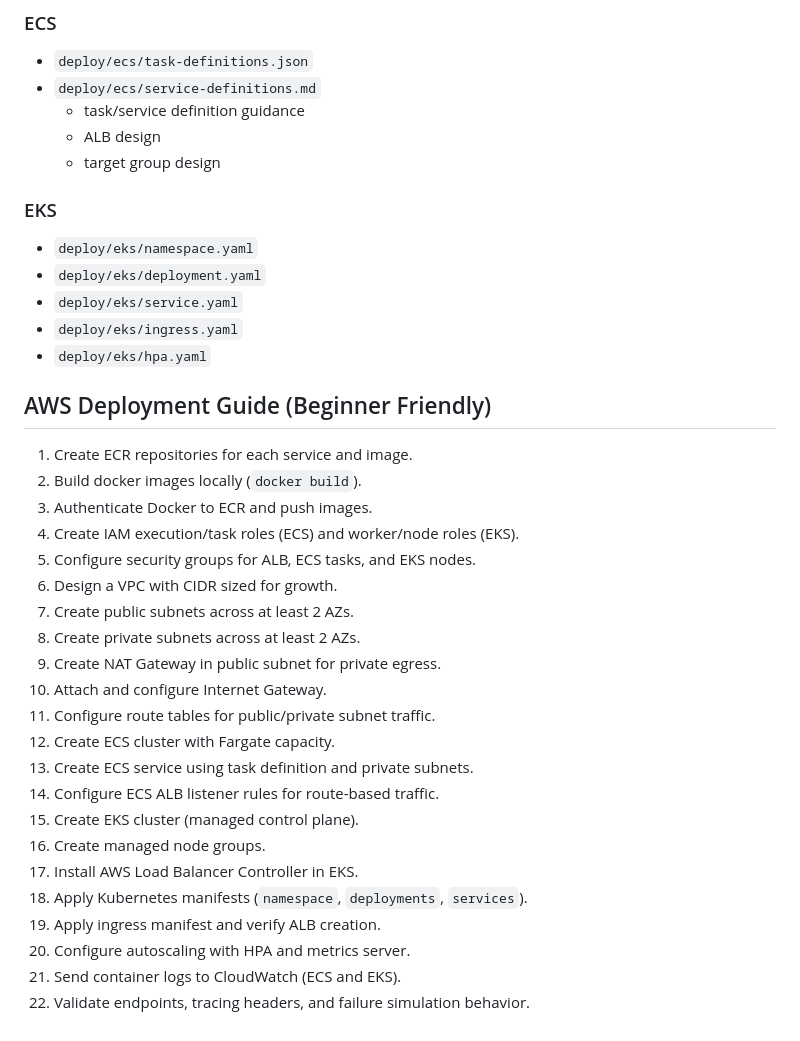
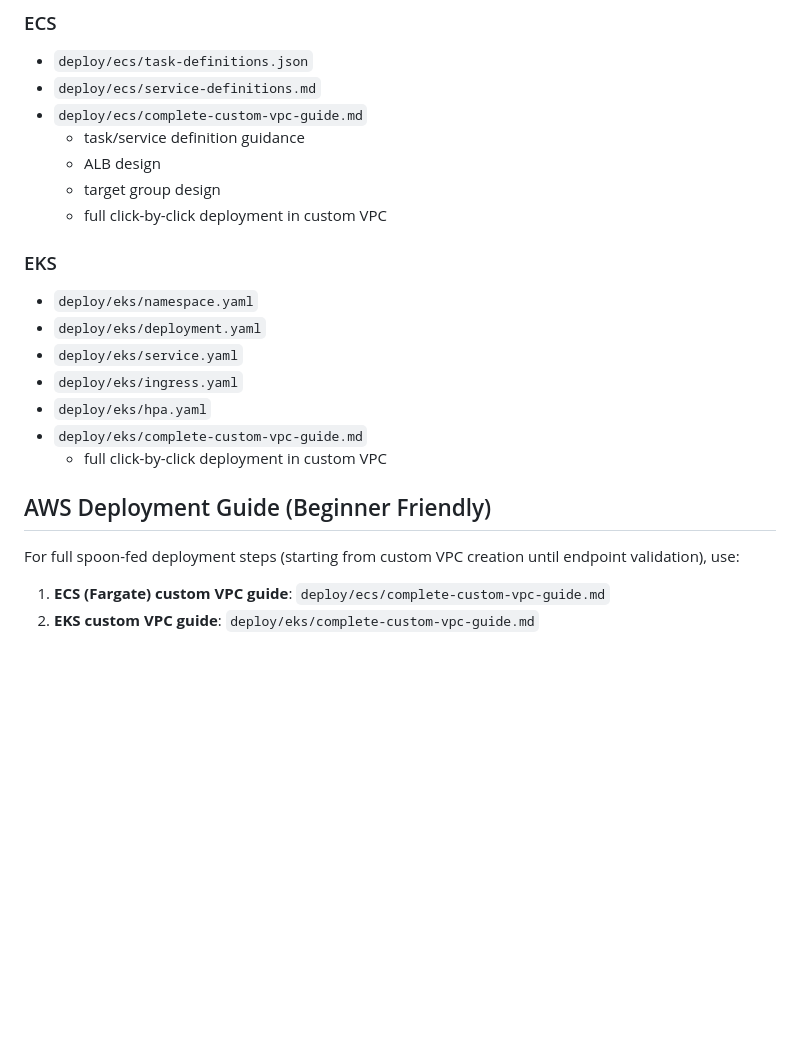
Before and after one commit to saiveerateja2000/AWS-Practice, a Markdown page: README.md, the part around the change. Drawn GitHub-style; blank space fills up the shorter version.

Commit message:
Add complete ECS and EKS custom VPC deployment guides

```diff
--- a/README.md
+++ b/README.md
@@ -180,9 +180,11 @@ Path-based routes emulate AWS ALB behavior:
 ### ECS
 - `deploy/ecs/task-definitions.json`
 - `deploy/ecs/service-definitions.md`
+- `deploy/ecs/complete-custom-vpc-guide.md`
   - task/service definition guidance
   - ALB design
   - target group design
+  - full click-by-click deployment in custom VPC
 
 ### EKS
 - `deploy/eks/namespace.yaml`
@@ -190,28 +192,12 @@ Path-based routes emulate AWS ALB behavior:
 - `deploy/eks/service.yaml`
 - `deploy/eks/ingress.yaml`
 - `deploy/eks/hpa.yaml`
+- `deploy/eks/complete-custom-vpc-guide.md`
+  - full click-by-click deployment in custom VPC
 
 ## AWS Deployment Guide (Beginner Friendly)
 
-1. Create ECR repositories for each service and image.
-2. Build docker images locally (`docker build`).
-3. Authenticate Docker to ECR and push images.
-4. Create IAM execution/task roles (ECS) and worker/node roles (EKS).
-5. Configure security groups for ALB, ECS tasks, and EKS nodes.
-6. Design a VPC with CIDR sized for growth.
-7. Create public subnets across at least 2 AZs.
-8. Create private subnets across at least 2 AZs.
-9. Create NAT Gateway in public subnet for private egress.
-10. Attach and configure Internet Gateway.
-11. Configure route tables for public/private subnet traffic.
-12. Create ECS cluster with Fargate capacity.
-13. Create ECS service using task definition and private subnets.
-14. Configure ECS ALB listener rules for route-based traffic.
-15. Create EKS cluster (managed control plane).
-16. Create managed node groups.
-17. Install AWS Load Balancer Controller in EKS.
-18. Apply Kubernetes manifests (`namespace`, `deployments`, `services`).
-19. Apply ingress manifest and verify ALB creation.
-20. Configure autoscaling with HPA and metrics server.
-21. Send container logs to CloudWatch (ECS and EKS).
-22. Validate endpoints, tracing headers, and failure simulation behavior.
+For full spoon-fed deployment steps (starting from custom VPC creation until endpoint validation), use:
+
+1. **ECS (Fargate) custom VPC guide**: `deploy/ecs/complete-custom-vpc-guide.md`
+2. **EKS custom VPC guide**: `deploy/eks/complete-custom-vpc-guide.md`
```
Also changed, not shown: deploy/ecs/complete-custom-vpc-guide.md (added, +287 -0 lines), deploy/eks/complete-custom-vpc-guide.md (added, +286 -0 lines).
